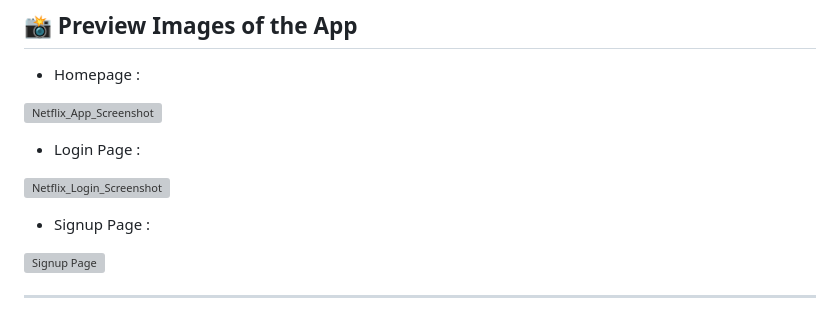
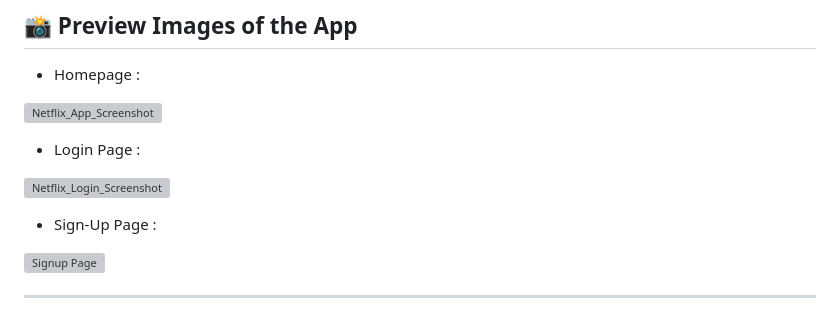
Before and after one commit to Avik-Das-567/Netflix-Style-Movie-Recommender, a Markdown page: README.md, the part around the change. Rendered like a GitHub page; grey boxes are pictures that could not be loaded.

```diff
--- a/README.md
+++ b/README.md
@@ -116,7 +116,7 @@ Netflix-App/
 
 ![Netflix_Login_Screenshot](https://github.com/user-attachments/assets/e12db505-b721-430d-9e92-45f5251cd6ec)
 
-- Signup Page :
+- Sign-Up Page :
 
 ![Signup Page](https://github.com/user-attachments/assets/27e8d941-f844-4356-803f-404acc495d50)
 
```
